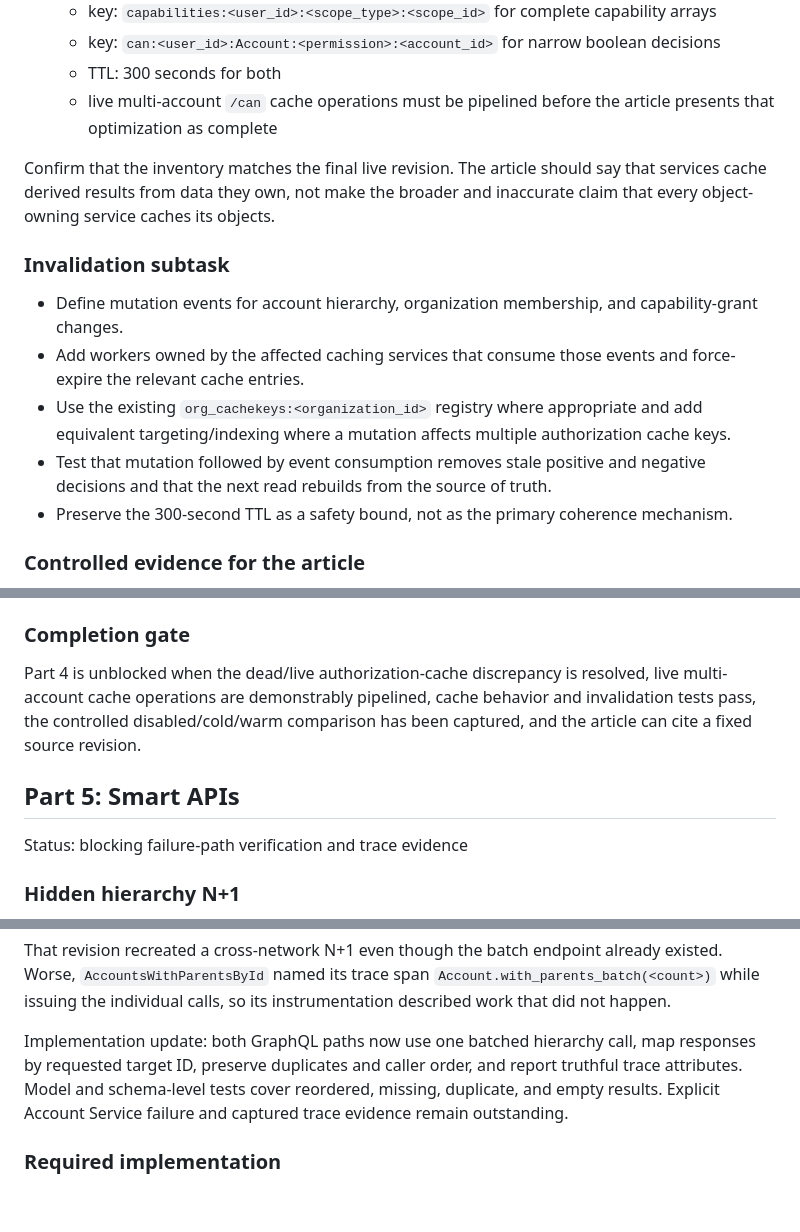
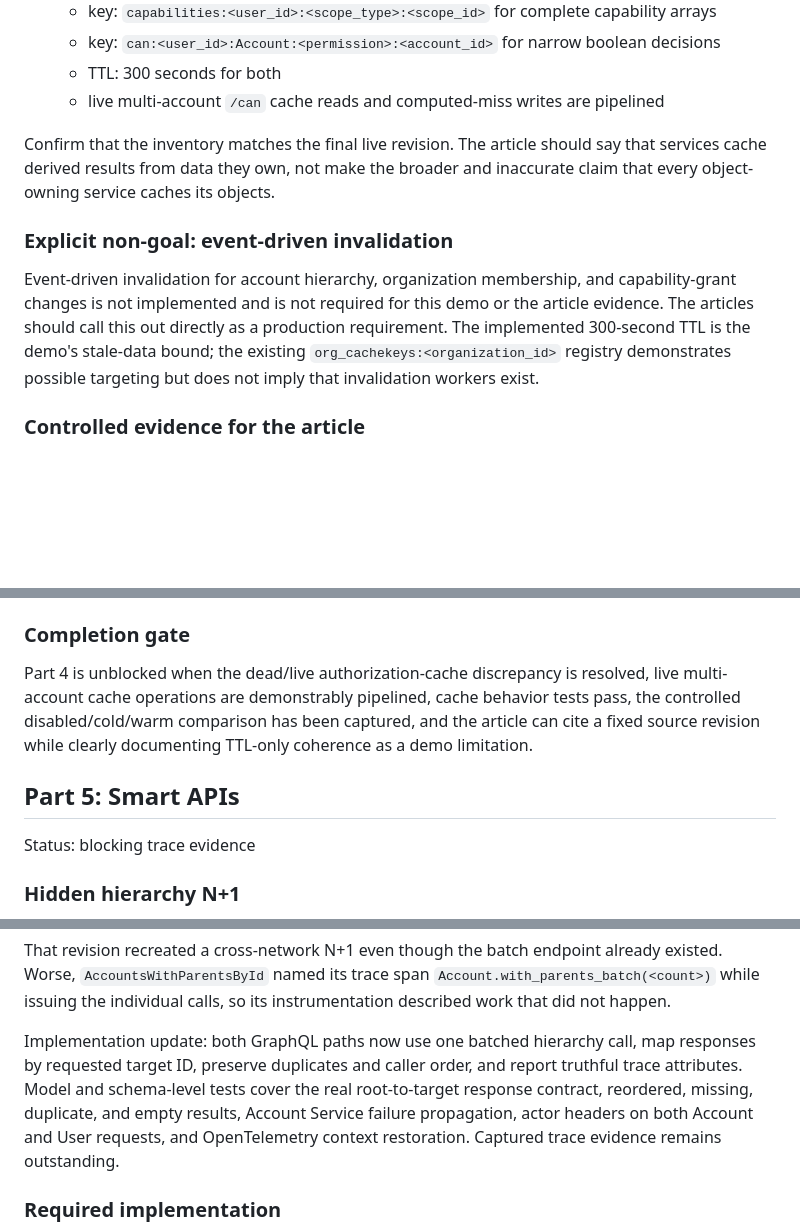
Before and after one commit to meleneth/iam-system-demo, a Markdown page: TODO_FOR_ARTICLE.md, 3 parts joined by grey strips. Rendered like a GitHub page; blank space fills up the shorter version.

Commit message:
Clarify cache invalidation as a non-goal

```diff
--- a/TODO_FOR_ARTICLE.md
+++ b/TODO_FOR_ARTICLE.md
@@ -370,26 +372,20 @@ the demo:
   - key: `can:<user_id>:Account:<permission>:<account_id>` for narrow boolean
     decisions
   - TTL: 300 seconds for both
-  - live multi-account `/can` cache operations must be pipelined before the
-    article presents that optimization as complete
+  - live multi-account `/can` cache reads and computed-miss writes are pipelined
 
 Confirm that the inventory matches the final live revision. The article should
 say that services cache derived results from data they own, not make the broader
 and inaccurate claim that every object-owning service caches its objects.
 
-### Invalidation subtask
+### Explicit non-goal: event-driven invalidation
 
-- Define mutation events for account hierarchy, organization membership, and
-  capability-grant changes.
-- Add workers owned by the affected caching services that consume those events
-  and force-expire the relevant cache entries.
-- Use the existing `org_cachekeys:<organization_id>` registry where appropriate
-  and add equivalent targeting/indexing where a mutation affects multiple
-  authorization cache keys.
-- Test that mutation followed by event consumption removes stale positive and
-  negative decisions and that the next read rebuilds from the source of truth.
-- Preserve the 300-second TTL as a safety bound, not as the primary coherence
-  mechanism.
+Event-driven invalidation for account hierarchy, organization membership, and
+capability-grant changes is not implemented and is not required for this demo or
+the article evidence. The articles should call this out directly as a production
+requirement. The implemented 300-second TTL is the demo's stale-data bound; the
+existing `org_cachekeys:<organization_id>` registry demonstrates possible
+targeting but does not imply that invalidation workers exist.
 
 ### Controlled evidence for the article
 
@@ -411,12 +407,13 @@ and inaccurate claim that every object-owning service caches its objects.
 
 Part 4 is unblocked when the dead/live authorization-cache discrepancy is
 resolved, live multi-account cache operations are demonstrably pipelined,
-cache behavior and invalidation tests pass, the controlled disabled/cold/warm
-comparison has been captured, and the article can cite a fixed source revision.
+cache behavior tests pass, the controlled disabled/cold/warm comparison has
+been captured, and the article can cite a fixed source revision while clearly
+documenting TTL-only coherence as a demo limitation.
 
 ## Part 5: Smart APIs
 
-Status: blocking failure-path verification and trace evidence
+Status: blocking trace evidence
 
 ### Hidden hierarchy N+1
 
@@ -446,9 +443,11 @@ instrumentation described work that did not happen.
 
 Implementation update: both GraphQL paths now use one batched hierarchy call,
 map responses by requested target ID, preserve duplicates and caller order, and
-report truthful trace attributes. Model and schema-level tests cover reordered,
-missing, duplicate, and empty results. Explicit Account Service failure and
-captured trace evidence remain outstanding.
+report truthful trace attributes. Model and schema-level tests cover the real
+root-to-target response contract, reordered, missing, duplicate, and empty
+results, Account Service failure propagation, actor headers on both Account and
+User requests, and OpenTelemetry context restoration. Captured trace evidence
+remains outstanding.
 
 ### Required implementation
 
```
Also changed, not shown: other parts of TODO_FOR_ARTICLE.md (+4 -2 lines).
